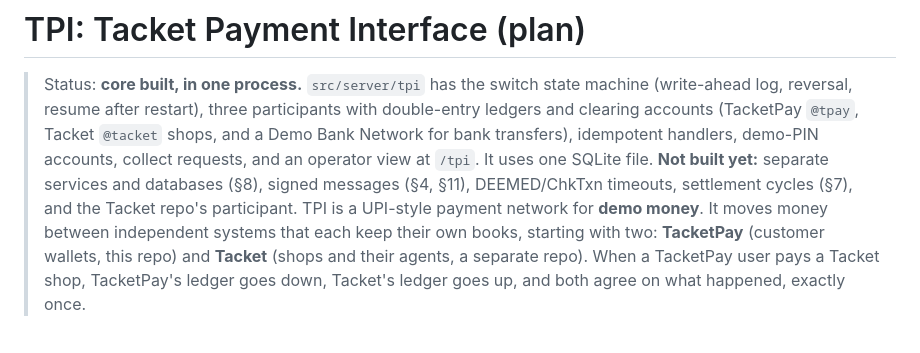
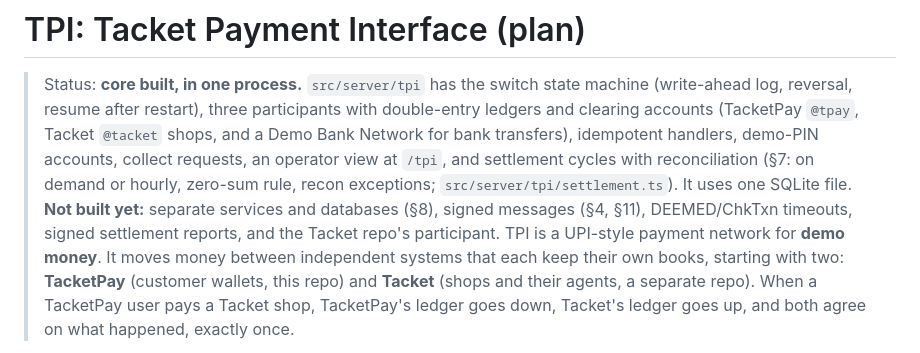
Before and after one commit to aarushagrawal267-maker/tacklepay-neww, a Markdown page: docs/PAYMENTS_PLAN.md, the part around the change. Drawn GitHub-style.

```diff
--- a/docs/PAYMENTS_PLAN.md
+++ b/docs/PAYMENTS_PLAN.md
@@ -3,9 +3,10 @@
 > Status: **core built, in one process.** `src/server/tpi` has the switch state machine (write-ahead log,
 > reversal, resume after restart), three participants with double-entry ledgers and clearing accounts
 > (TacketPay `@tpay`, Tacket `@tacket` shops, and a Demo Bank Network for bank transfers), idempotent
-> handlers, demo-PIN accounts, collect requests, and an operator view at `/tpi`. It uses one SQLite file.
-> **Not built yet:** separate services and databases (§8), signed messages (§4, §11), DEEMED/ChkTxn timeouts,
-> settlement cycles (§7), and the Tacket repo's participant.
+> handlers, demo-PIN accounts, collect requests, an operator view at `/tpi`, and settlement cycles with
+> reconciliation (§7: on demand or hourly, zero-sum rule, recon exceptions; `src/server/tpi/settlement.ts`).
+> It uses one SQLite file. **Not built yet:** separate services and databases (§8), signed messages (§4, §11),
+> DEEMED/ChkTxn timeouts, signed settlement reports, and the Tacket repo's participant.
 > TPI is a UPI-style payment network for **demo money**. It moves money between independent systems that
 > each keep their own books, starting with two: **TacketPay** (customer wallets, this repo) and **Tacket**
 > (shops and their agents, a separate repo). When a TacketPay user pays a Tacket shop, TacketPay's ledger
```
Also changed, not shown: README.md (+62 -5 lines), docs/screens/20-tpi-settlement-light.png (added), 4 other files.
